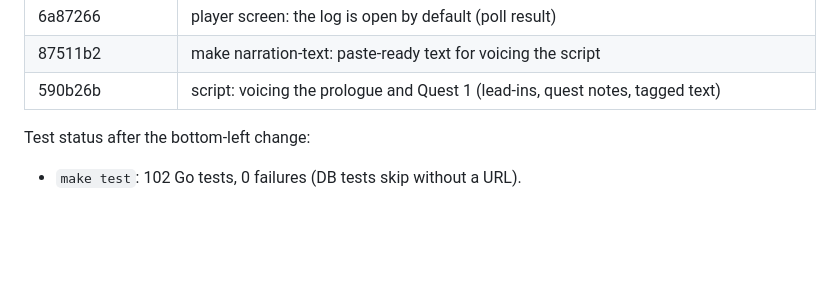
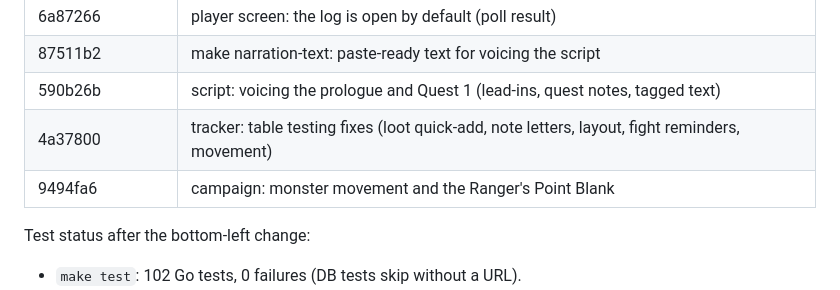
Before and after one commit to Ko-stant/dungeon-campaign-engine, a Markdown page: docs/UPGRADE_AND_PIVOT_TODO.md, the part around one of its changes. GitHub-like rendering; blank space fills up the shorter version.

Commit message:
Docs: record the table testing commits
Co-Authored-By: Claude Opus 5.5 <noreply@anthropic.com>

```diff
--- a/docs/UPGRADE_AND_PIVOT_TODO.md
+++ b/docs/UPGRADE_AND_PIVOT_TODO.md
@@ -108,6 +108,8 @@ Commits (oldest first):
 | 6a87266 | player screen: the log is open by default (poll result) |
 | 87511b2 | make narration-text: paste-ready text for voicing the script |
 | 590b26b | script: voicing the prologue and Quest 1 (lead-ins, quest notes, tagged text) |
+| 4a37800 | tracker: table testing fixes (loot quick-add, note letters, layout, fight reminders, movement) |
+| 9494fa6 | campaign: monster movement and the Ranger's Point Blank |
 
 Test status after the bottom-left change:
 - `make test`: 102 Go tests, 0 failures (DB tests skip without a URL).
```
Also changed, not shown: other parts of docs/UPGRADE_AND_PIVOT_TODO.md (+1 -1 lines), docs/NARRATIVE_AND_CLASSES_TODO.md (+1 -1 lines).
